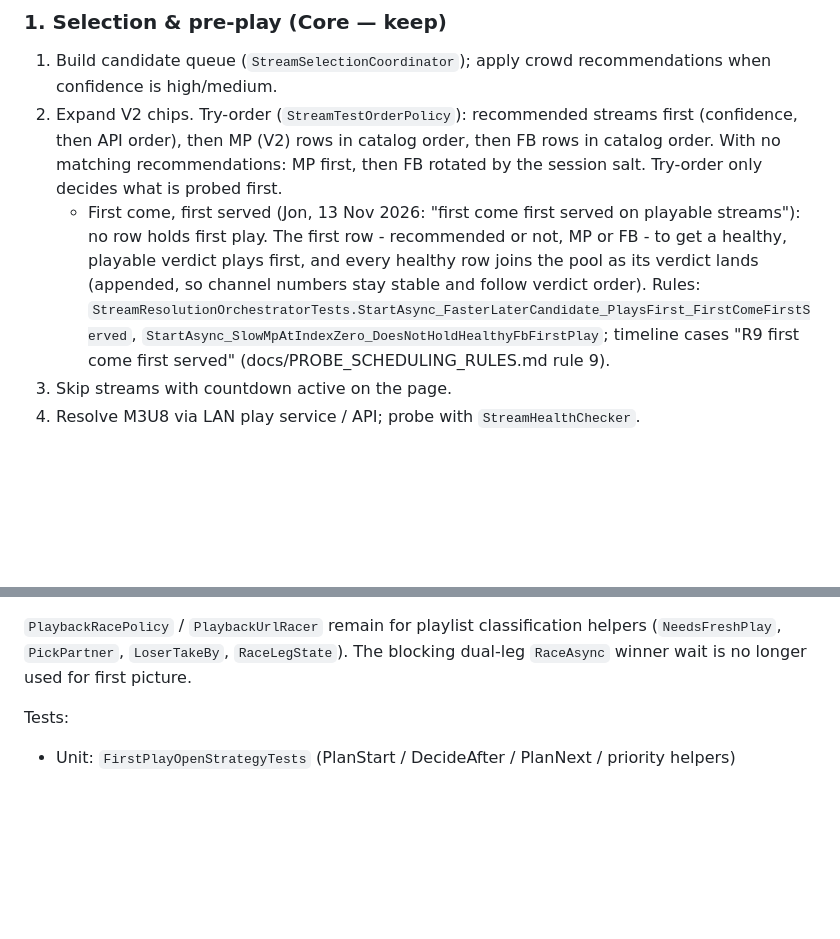
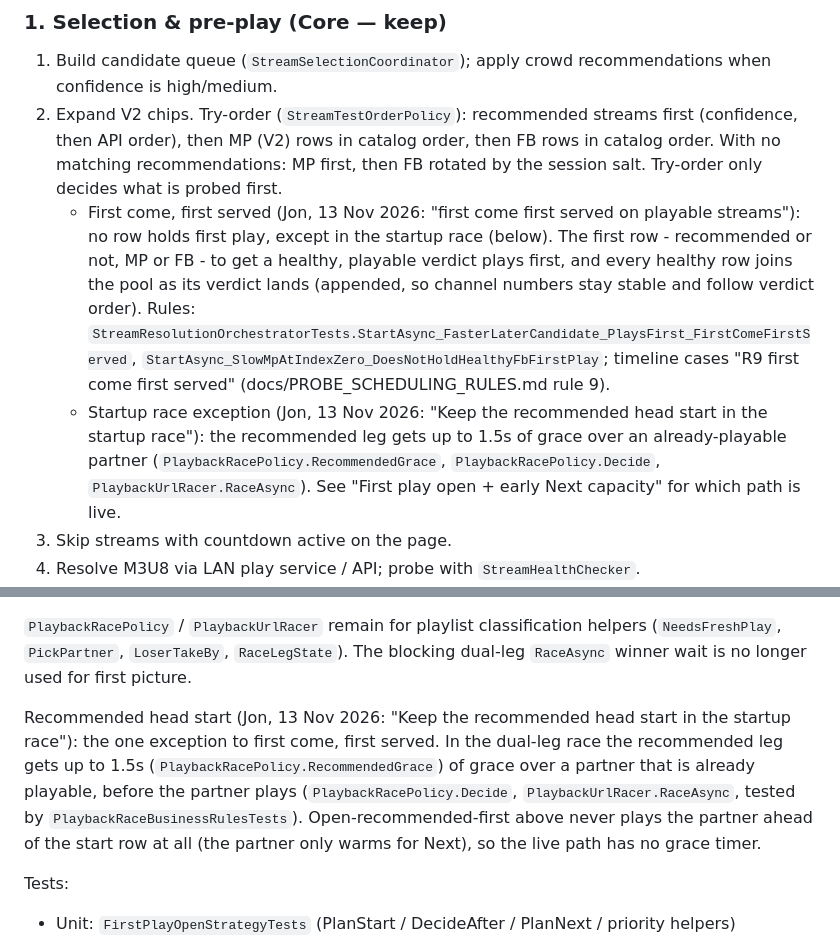
Before and after one commit to Vardy-Party/Client, a Markdown page: docs/STREAM_PLAYBACK_RULES.md, 2 parts joined by grey strips. Drawn GitHub-style; blank space fills up the shorter version.

```diff
--- a/docs/STREAM_PLAYBACK_RULES.md
+++ b/docs/STREAM_PLAYBACK_RULES.md
@@ -107,7 +107,8 @@ Android phone and Android TV share the same ExoPlayer activity; TV differs mainl
 
 1. Build candidate queue (`StreamSelectionCoordinator`); apply crowd recommendations when confidence is high/medium.
 2. Expand V2 chips. Try-order (`StreamTestOrderPolicy`): recommended streams first (confidence, then API order), then MP (V2) rows in catalog order, then FB rows in catalog order. With no matching recommendations: MP first, then FB rotated by the session salt. Try-order only decides what is probed first.
-   - First come, first served (Jon, 13 Nov 2026: "first come first served on playable streams"): no row holds first play. The first row - recommended or not, MP or FB - to get a healthy, playable verdict plays first, and every healthy row joins the pool as its verdict lands (appended, so channel numbers stay stable and follow verdict order). Rules: `StreamResolutionOrchestratorTests.StartAsync_FasterLaterCandidate_PlaysFirst_FirstComeFirstServed`, `StartAsync_SlowMpAtIndexZero_DoesNotHoldHealthyFbFirstPlay`; timeline cases "R9 first come first served" (docs/PROBE_SCHEDULING_RULES.md rule 9).
+   - First come, first served (Jon, 13 Nov 2026: "first come first served on playable streams"): no row holds first play, except in the startup race (below). The first row - recommended or not, MP or FB - to get a healthy, playable verdict plays first, and every healthy row joins the pool as its verdict lands (appended, so channel numbers stay stable and follow verdict order). Rules: `StreamResolutionOrchestratorTests.StartAsync_FasterLaterCandidate_PlaysFirst_FirstComeFirstServed`, `StartAsync_SlowMpAtIndexZero_DoesNotHoldHealthyFbFirstPlay`; timeline cases "R9 first come first served" (docs/PROBE_SCHEDULING_RULES.md rule 9).
+   - Startup race exception (Jon, 13 Nov 2026: "Keep the recommended head start in the startup race"): the recommended leg gets up to 1.5s of grace over an already-playable partner (`PlaybackRacePolicy.RecommendedGrace`, `PlaybackRacePolicy.Decide`, `PlaybackUrlRacer.RaceAsync`). See "First play open + early Next capacity" for which path is live.
 3. Skip streams with countdown active on the page.
 4. Resolve M3U8 via LAN play service / API; probe with `StreamHealthChecker`.
 5. Probe outcomes: `Healthy` | `ManifestUnreachable` | `InvalidManifest` | `EmptyManifest` | `SegmentUnreachable`.
@@ -504,6 +505,13 @@ When nothing is playing yet and the start row needs a fresh `/play` (`PlaybackRa
 (`NeedsFreshPlay`, `PickPartner`, `LoserTakeBy`, `RaceLegState`). The blocking dual-leg
 `RaceAsync` winner wait is no longer used for first picture.
 
+Recommended head start (Jon, 13 Nov 2026: "Keep the recommended head start in the startup
+race"): the one exception to first come, first served. In the dual-leg race the recommended
+leg gets up to 1.5s (`PlaybackRacePolicy.RecommendedGrace`) of grace over a partner that is
+already playable, before the partner plays (`PlaybackRacePolicy.Decide`, `PlaybackUrlRacer.RaceAsync`,
+tested by `PlaybackRaceBusinessRulesTests`). Open-recommended-first above never plays the partner
+ahead of the start row at all (the partner only warms for Next), so the live path has no grace timer.
+
 Tests:
 - Unit: `FirstPlayOpenStrategyTests` (PlanStart / DecideAfter / PlanNext / priority helpers)
 - Business rules: `FirstPlayOpenBusinessRulesTests`, `StartupRaceBusinessRulesTests`
```
Also changed, not shown: docs/PROBE_SCHEDULING_RULES.md (+6 -4 lines).
